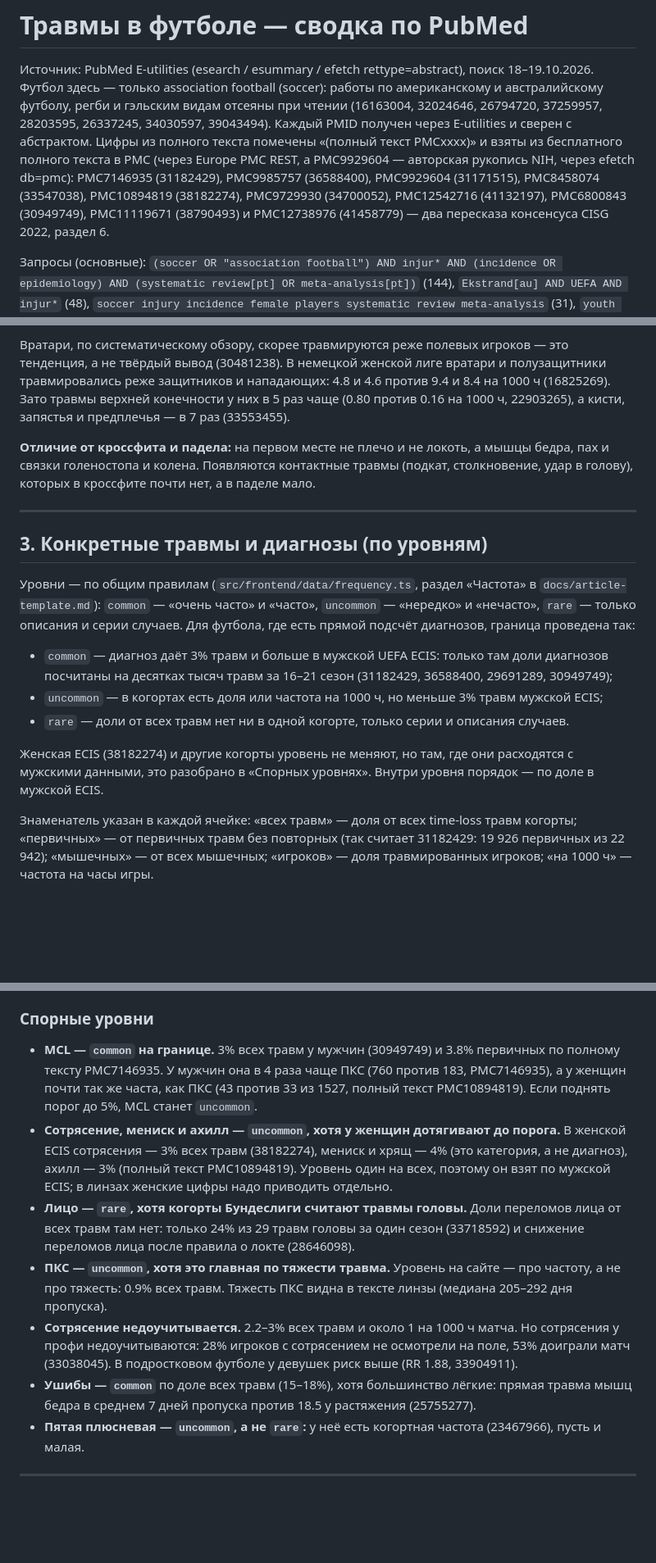
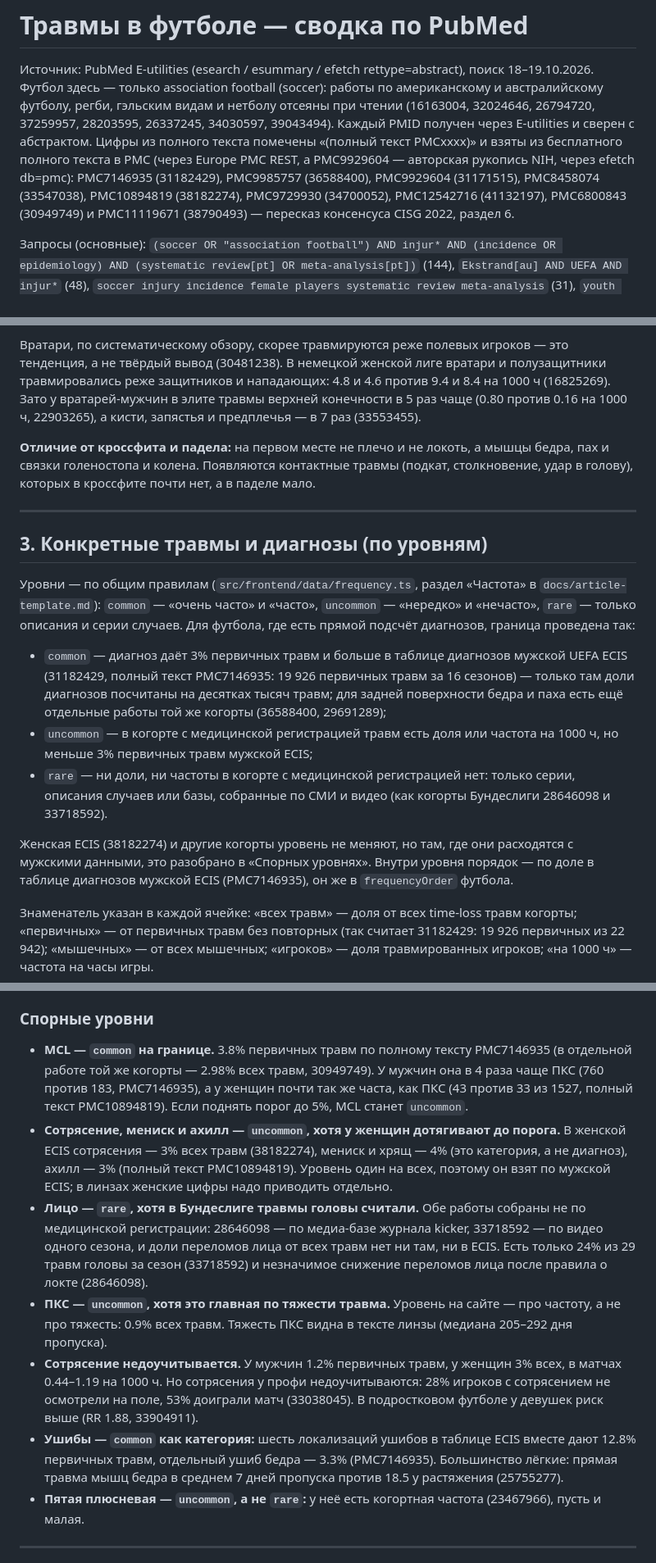
Before and after one commit to aimuzov-projects/sorebody, a Markdown page: docs/research/football-injuries-pubmed.md, 3 parts joined by grey strips. Shown at 82% size. GitHub-like rendering; blank space fills up the shorter version.

```diff
--- a/docs/research/football-injuries-pubmed.md
+++ b/docs/research/football-injuries-pubmed.md
@@ -2,13 +2,13 @@
 
 Источник: PubMed E-utilities (esearch / esummary / efetch rettype=abstract), поиск 18–19.10.2026.
 Футбол здесь — только association football (soccer): работы по американскому и австралийскому
-футболу, регби и гэльским видам отсеяны при чтении (16163004, 32024646, 26794720, 37259957, 28203595,
+футболу, регби, гэльским видам и нетболу отсеяны при чтении (16163004, 32024646, 26794720, 37259957, 28203595,
 26337245, 34030597, 39043494). Каждый PMID получен через E-utilities и сверен с абстрактом. Цифры из
 полного текста помечены «(полный текст PMCxxxx)» и взяты из бесплатного полного текста в PMC (через
 Europe PMC REST, а PMC9929604 — авторская рукопись NIH, через efetch db=pmc): PMC7146935 (31182429),
 PMC9985757 (36588400), PMC9929604 (31171515), PMC8458074 (33547038), PMC10894819 (38182274), PMC9729930
-(34700052), PMC12542716 (41132197), PMC6800843 (30949749), PMC11119671 (38790493) и PMC12738976
-(41458779) — два пересказа консенсуса CISG 2022, раздел 6.
+(34700052), PMC12542716 (41132197), PMC6800843 (30949749) и PMC11119671 (38790493) — пересказ
+консенсуса CISG 2022, раздел 6.
 
 Запросы (основные): `(soccer OR "association football") AND injur* AND (incidence OR epidemiology) AND
 (systematic review[pt] OR meta-analysis[pt])` (144), `Ekstrand[au] AND UEFA AND injur*` (48), `soccer
@@ -110,7 +110,7 @@ pain football incidence`, `rectus femoris injury kicking football`, `calf muscle
 
 Вратари, по систематическому обзору, скорее травмируются реже полевых игроков — это тенденция, а не
 твёрдый вывод (30481238). В немецкой женской лиге вратари и полузащитники травмировались реже
-защитников и нападающих: 4.8 и 4.6 против 9.4 и 8.4 на 1000 ч (16825269). Зато травмы верхней конечности у них в 5 раз чаще (0.80 против 0.16 на 1000 ч, 22903265),
+защитников и нападающих: 4.8 и 4.6 против 9.4 и 8.4 на 1000 ч (16825269). Зато у вратарей-мужчин в элите травмы верхней конечности в 5 раз чаще (0.80 против 0.16 на 1000 ч, 22903265),
 а кисти, запястья и предплечья — в 7 раз (33553455).
 
 **Отличие от кроссфита и падела:** на первом месте не плечо и не локоть, а мышцы бедра, пах
@@ -125,13 +125,18 @@ pain football incidence`, `rectus femoris injury kicking football`, `calf muscle
 `common` — «очень часто» и «часто», `uncommon` — «нередко» и «нечасто», `rare` — только описания
 и серии случаев. Для футбола, где есть прямой подсчёт диагнозов, граница проведена так:
 
-- `common` — диагноз даёт 3% травм и больше в мужской UEFA ECIS: только там доли диагнозов посчитаны
-  на десятках тысяч травм за 16–21 сезон (31182429, 36588400, 29691289, 30949749);
-- `uncommon` — в когортах есть доля или частота на 1000 ч, но меньше 3% травм мужской ECIS;
-- `rare` — доли от всех травм нет ни в одной когорте, только серии и описания случаев.
+- `common` — диагноз даёт 3% первичных травм и больше в таблице диагнозов мужской UEFA ECIS
+  (31182429, полный текст PMC7146935: 19 926 первичных травм за 16 сезонов) — только там доли
+  диагнозов посчитаны на десятках тысяч травм; для задней поверхности бедра и паха есть ещё отдельные
+  работы той же когорты (36588400, 29691289);
+- `uncommon` — в когорте с медицинской регистрацией травм есть доля или частота на 1000 ч, но меньше
+  3% первичных травм мужской ECIS;
+- `rare` — ни доли, ни частоты в когорте с медицинской регистрацией нет: только серии, описания
+  случаев или базы, собранные по СМИ и видео (как когорты Бундеслиги 28646098 и 33718592).
 
 Женская ECIS (38182274) и другие когорты уровень не меняют, но там, где они расходятся с мужскими
-данными, это разобрано в «Спорных уровнях». Внутри уровня порядок — по доле в мужской ECIS.
+данными, это разобрано в «Спорных уровнях». Внутри уровня порядок — по доле в таблице диагнозов
+мужской ECIS (PMC7146935), он же в `frequencyOrder` футбола.
 
 Знаменатель указан в каждой ячейке: «всех травм» — доля от всех time-loss травм когорты; «первичных» —
 от первичных травм без повторных (так считает 31182429: 19 926 первичных из 22 942); «мышечных» — от
@@ -165,23 +170,26 @@ pain football incidence`, `rectus femoris injury kicking football`, `calf muscle
 
 ### Спорные уровни
 
-- **MCL — `common` на границе.** 3% всех травм у мужчин (30949749) и 3.8% первичных по полному тексту
-  PMC7146935. У мужчин она в 4 раза чаще ПКС (760 против 183, PMC7146935), а у женщин почти так же
+- **MCL — `common` на границе.** 3.8% первичных травм по полному тексту PMC7146935 (в отдельной работе
+  той же когорты — 2.98% всех травм, 30949749). У мужчин она в 4 раза чаще ПКС (760 против 183, PMC7146935), а у женщин почти так же
   часта, как ПКС (43 против 33 из 1527, полный текст PMC10894819). Если поднять порог до 5%, MCL станет
   `uncommon`.
 - **Сотрясение, мениск и ахилл — `uncommon`, хотя у женщин дотягивают до порога.** В женской ECIS
   сотрясения — 3% всех травм (38182274), мениск и хрящ — 4% (это категория, а не диагноз), ахилл — 3%
   (полный текст PMC10894819). Уровень один на всех, поэтому он взят по мужской ECIS; в линзах женские
   цифры надо приводить отдельно.
-- **Лицо — `rare`, хотя когорты Бундеслиги считают травмы головы.** Доли переломов лица от всех травм
-  там нет: только 24% из 29 травм головы за один сезон (33718592) и снижение переломов лица после
-  правила о локте (28646098).
+- **Лицо — `rare`, хотя в Бундеслиге травмы головы считали.** Обе работы собраны не по медицинской
+  регистрации: 28646098 — по медиа-базе журнала kicker, 33718592 — по видео одного сезона, и доли
+  переломов лица от всех травм нет ни там, ни в ECIS. Есть только 24% из 29 травм головы за сезон
+  (33718592) и незначимое снижение переломов лица после правила о локте (28646098).
 - **ПКС — `uncommon`, хотя это главная по тяжести травма.** Уровень на сайте — про частоту, а не про
   тяжесть: 0.9% всех травм. Тяжесть ПКС видна в тексте линзы (медиана 205–292 дня пропуска).
-- **Сотрясение недоучитывается.** 2.2–3% всех травм и около 1 на 1000 ч матча. Но сотрясения у профи
+- **Сотрясение недоучитывается.** У мужчин 1.2% первичных травм, у женщин 3% всех, в матчах
+  0.44–1.19 на 1000 ч. Но сотрясения у профи
   недоучитываются: 28% игроков с сотрясением не осмотрели на поле, 53% доиграли матч (33038045).
   В подростковом футболе у девушек риск выше (RR 1.88, 33904911).
-- **Ушибы — `common`** по доле всех травм (15–18%), хотя большинство лёгкие: прямая травма мышц бедра
+- **Ушибы — `common` как категория:** шесть локализаций ушибов в таблице ECIS вместе дают 12.8%
+  первичных травм, отдельный ушиб бедра — 3.3% (PMC7146935). Большинство лёгкие: прямая травма мышц бедра
   в среднем 7 дней пропуска против 18.5 у растяжения (25755277).
 - **Пятая плюсневая — `uncommon`, а не `rare`:** у неё есть когортная частота (23467966), пусть и малая.
 
```
Also changed, not shown: other parts of docs/research/football-injuries-pubmed.md (+65 -61 lines).
